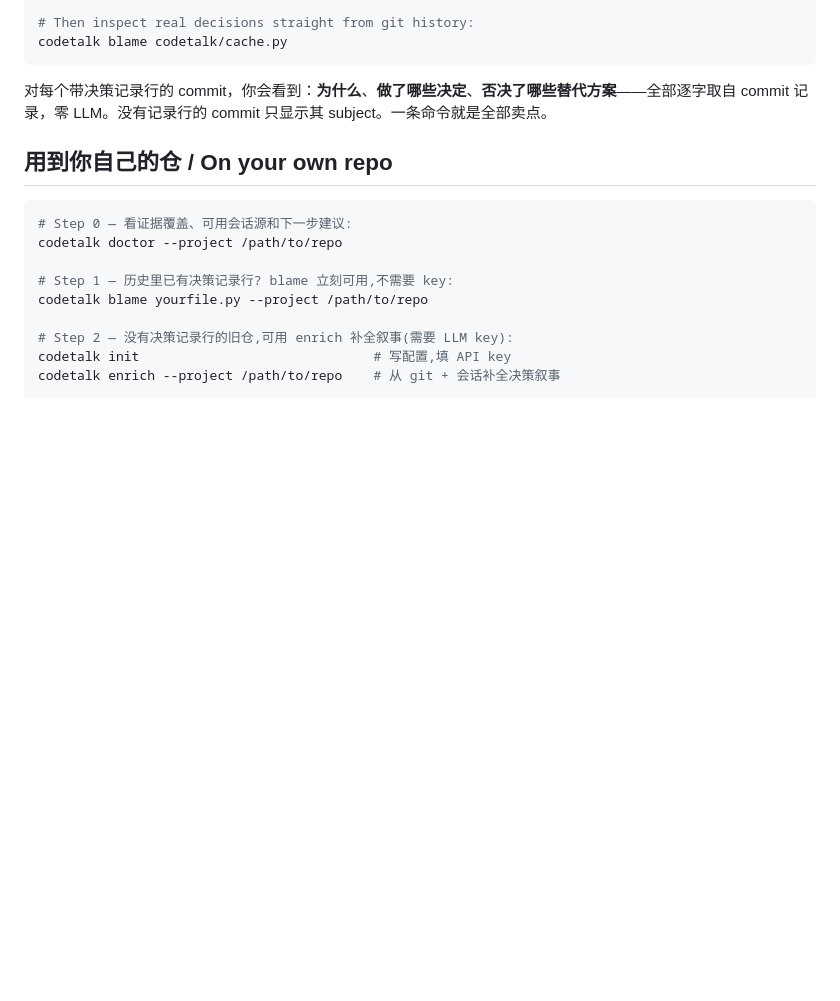
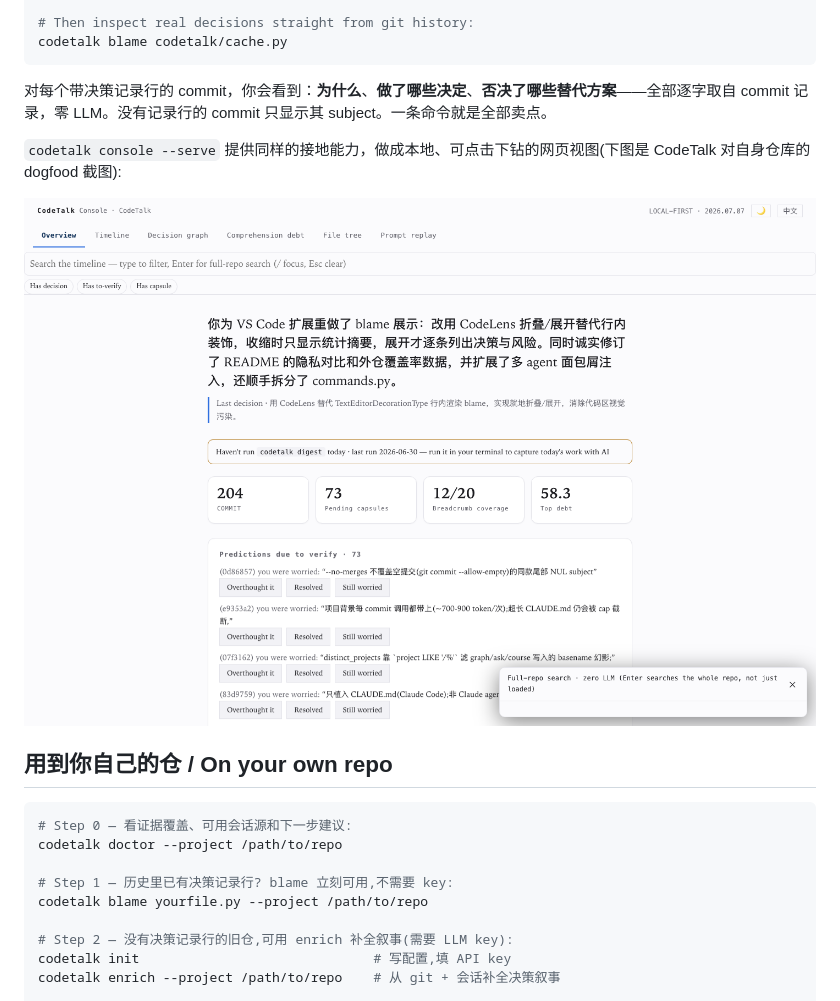
Before and after one commit to HUKAIR/CodeTalk, a Markdown page: README.zh-CN.md, the part around the change. Rendered like a GitHub page; pictures changed too: docs/images/codetalk-console-screenshot.png (added); blank space fills up the shorter version.

````diff
--- a/README.zh-CN.md
+++ b/README.zh-CN.md
@@ -71,6 +71,10 @@ codetalk blame codetalk/cache.py
 ```
 
 对每个带决策记录行的 commit，你会看到：**为什么**、**做了哪些决定**、**否决了哪些替代方案**——全部逐字取自 commit 记录，零 LLM。没有记录行的 commit 只显示其 subject。一条命令就是全部卖点。
+
+`codetalk console --serve` 提供同样的接地能力，做成本地、可点击下钻的网页视图(下图是 CodeTalk 对自身仓库的 dogfood 截图):
+
+![CodeTalk console 截图](docs/images/codetalk-console-screenshot.png)
 
 ## 用到你自己的仓 / On your own repo
 
````
Also changed, not shown: README.md (+6 -2 lines), 1 other file.
